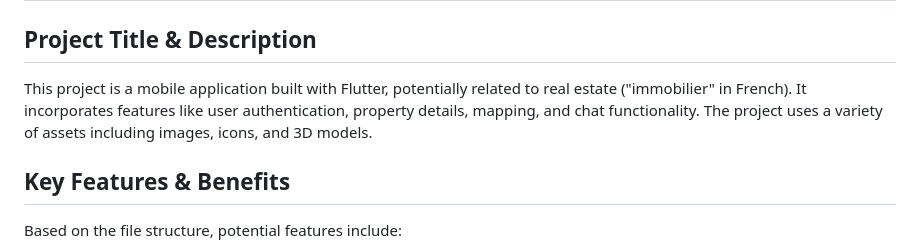
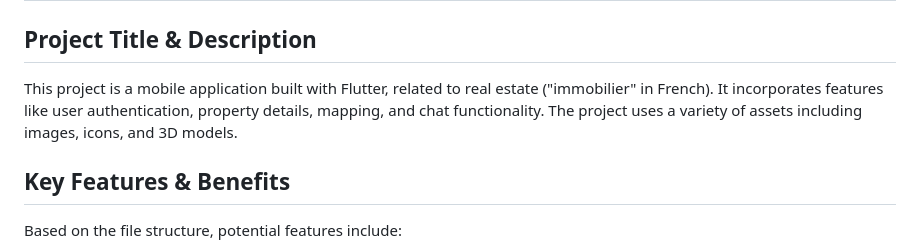
Before and after one commit to aziz-belloumi/intern_project, a Markdown page: README.md, the part around the change. Rendered like a GitHub page.

```diff
--- a/README.md
+++ b/README.md
@@ -2,7 +2,7 @@
 
 ## Project Title & Description
 
-This project is a mobile application built with Flutter, potentially related to real estate ("immobilier" in French). It incorporates features like user authentication, property details, mapping, and chat functionality. The project uses a variety of assets including images, icons, and 3D models.
+This project is a mobile application built with Flutter, related to real estate ("immobilier" in French). It incorporates features like user authentication, property details, mapping, and chat functionality. The project uses a variety of assets including images, icons, and 3D models.
 
 ## Key Features & Benefits
 
```
